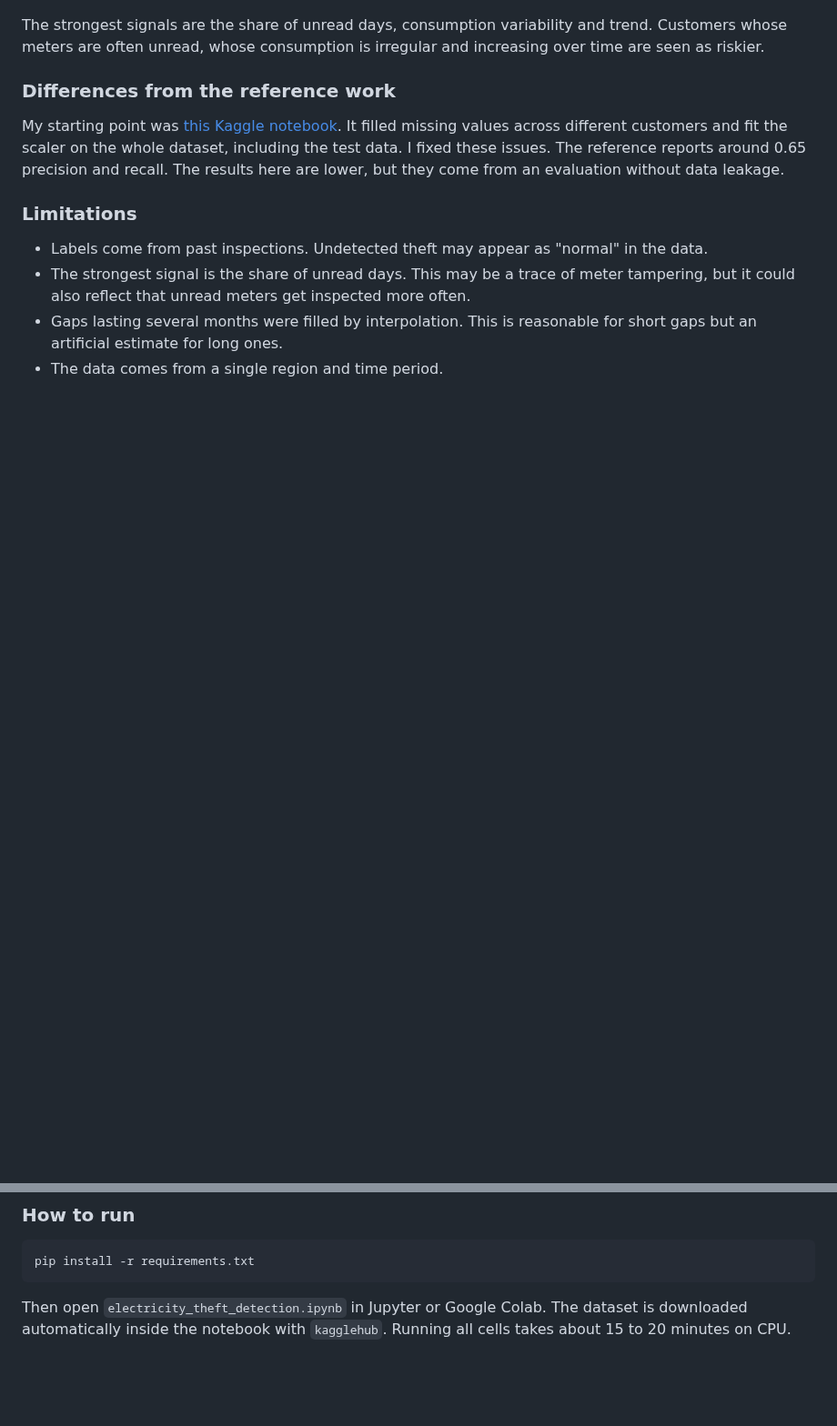
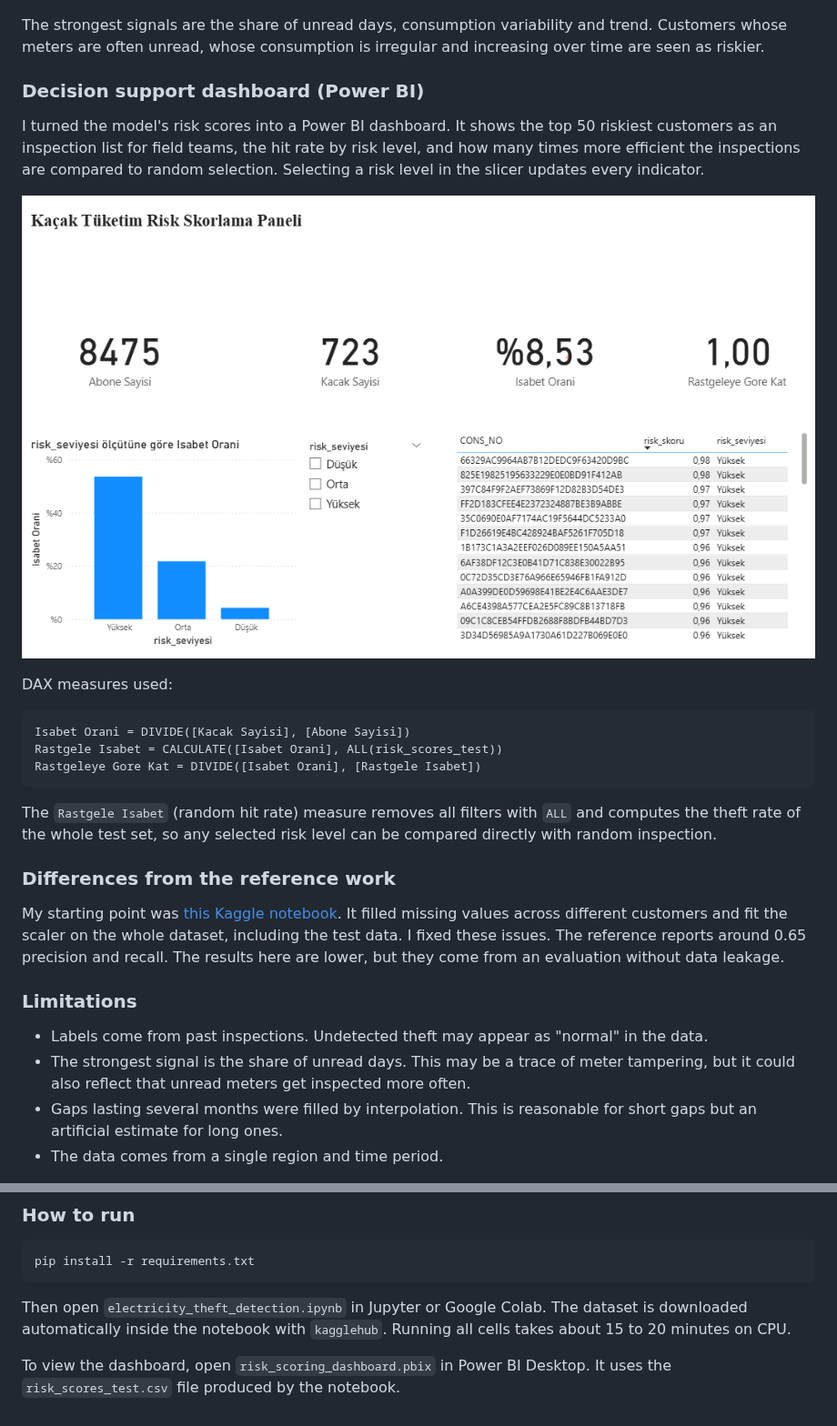
Before and after one commit to Mervecaliskann/electricity-theft-detection, a Markdown page: README.md, 2 parts joined by grey strips. Shown at 91% size. Drawn GitHub-style; pictures changed too: images/13_powerbi_dashboard.png (added); blank space fills up the shorter version.

````diff
--- a/README.md
+++ b/README.md
@@ -131,5 +149,21 @@ Accuracy is misleading here, so I did not use it as a main metric. A model that
 
 The strongest signals are the share of unread days, consumption variability and trend. Customers whose meters are often unread, whose consumption is irregular and increasing over time are seen as riskier.
 
+### Decision support dashboard (Power BI)
+
+I turned the model's risk scores into a Power BI dashboard. It shows the top 50 riskiest customers as an inspection list for field teams, the hit rate by risk level, and how many times more efficient the inspections are compared to random selection. Selecting a risk level in the slicer updates every indicator.
+
+![Power BI decision support dashboard](images/13_powerbi_dashboard.png)
+
+DAX measures used:
+
+```
+Isabet Orani = DIVIDE([Kacak Sayisi], [Abone Sayisi])
+Rastgele Isabet = CALCULATE([Isabet Orani], ALL(risk_scores_test))
+Rastgeleye Gore Kat = DIVIDE([Isabet Orani], [Rastgele Isabet])
+```
+
+The `Rastgele Isabet` (random hit rate) measure removes all filters with `ALL` and computes the theft rate of the whole test set, so any selected risk level can be compared directly with random inspection.
+
 ### Differences from the reference work
 
@@ -149,3 +183,5 @@ pip install -r requirements.txt
 ```
 
 Then open `electricity_theft_detection.ipynb` in Jupyter or Google Colab. The dataset is downloaded automatically inside the notebook with `kagglehub`. Running all cells takes about 15 to 20 minutes on CPU.
+
+To view the dashboard, open `risk_scoring_dashboard.pbix` in Power BI Desktop. It uses the `risk_scores_test.csv` file produced by the notebook.
````
Also changed, not shown: other parts of README.md (+20 -2 lines), 1 other file.
